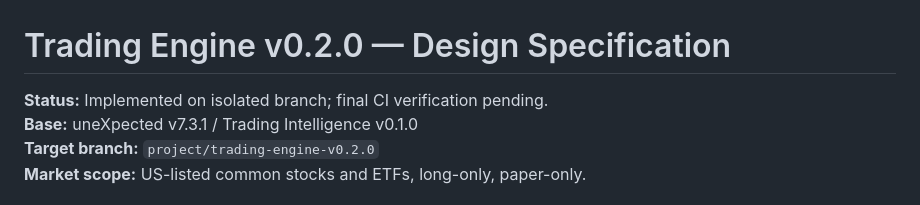
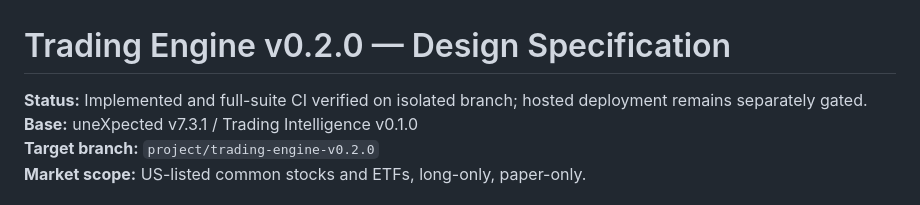
Before and after one commit to soueilouay-creator/uneXpected-, a Markdown page: docs/specs/2026-11-01-trading-engine-v0.2.0.md, the part around the change. Drawn GitHub-style.

Commit message:
docs: mark trading engine spec CI verified

```diff
--- a/docs/specs/2026-11-01-trading-engine-v0.2.0.md
+++ b/docs/specs/2026-11-01-trading-engine-v0.2.0.md
@@ -1,6 +1,6 @@
 # Trading Engine v0.2.0 — Design Specification
 
-**Status:** Implemented on isolated branch; final CI verification pending.
+**Status:** Implemented and full-suite CI verified on isolated branch; hosted deployment remains separately gated.
 **Base:** uneXpected v7.3.1 / Trading Intelligence v0.1.0
 **Target branch:** `project/trading-engine-v0.2.0`
 **Market scope:** US-listed common stocks and ETFs, long-only, paper-only.
```
